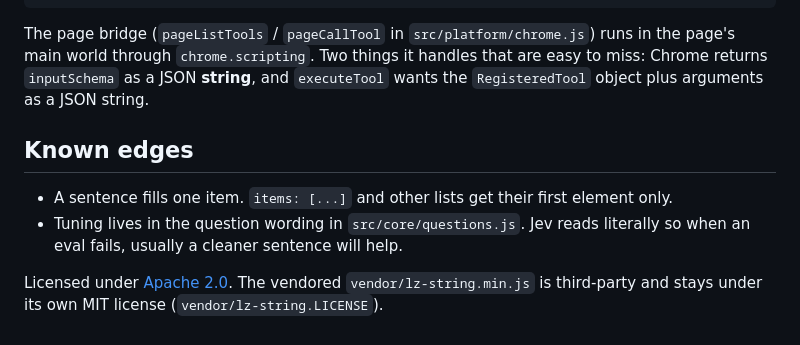
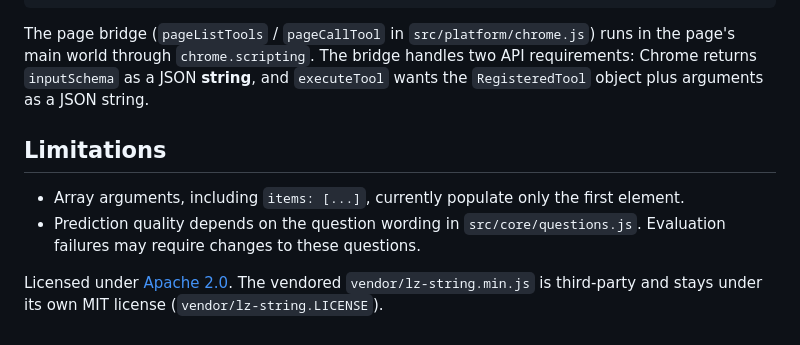
Before and after one commit to sdras/jev-webmcp-extension, a Markdown page: README.md, the part around one of its changes. GitHub-like rendering.

````diff
--- a/README.md
+++ b/README.md
@@ -84,11 +79,11 @@ src/panel/       the side panel
 evals/run.js     sentences -> expected calls, against the real model
 ```
 
-The page bridge (`pageListTools` / `pageCallTool` in `src/platform/chrome.js`) runs in the page's main world through `chrome.scripting`. Two things it handles that are easy to miss: Chrome returns `inputSchema` as a JSON **string**, and `executeTool` wants the `RegisteredTool` object plus arguments as a JSON string.
+The page bridge (`pageListTools` / `pageCallTool` in `src/platform/chrome.js`) runs in the page's main world through `chrome.scripting`. The bridge handles two API requirements: Chrome returns `inputSchema` as a JSON **string**, and `executeTool` wants the `RegisteredTool` object plus arguments as a JSON string.
 
-## Known edges
+## Limitations
 
-- A sentence fills one item. `items: [...]` and other lists get their first element only.
-- Tuning lives in the question wording in `src/core/questions.js`. Jev reads literally so when an eval fails, usually a cleaner sentence will help.
+- Array arguments, including `items: [...]`, currently populate only the first element.
+- Prediction quality depends on the question wording in `src/core/questions.js`. Evaluation failures may require changes to these questions.
 
 Licensed under [Apache 2.0](LICENSE). The vendored `vendor/lz-string.min.js` is third-party and stays under its own MIT license (`vendor/lz-string.LICENSE`).
````
Also changed, not shown: other parts of README.md (+18 -23 lines).
